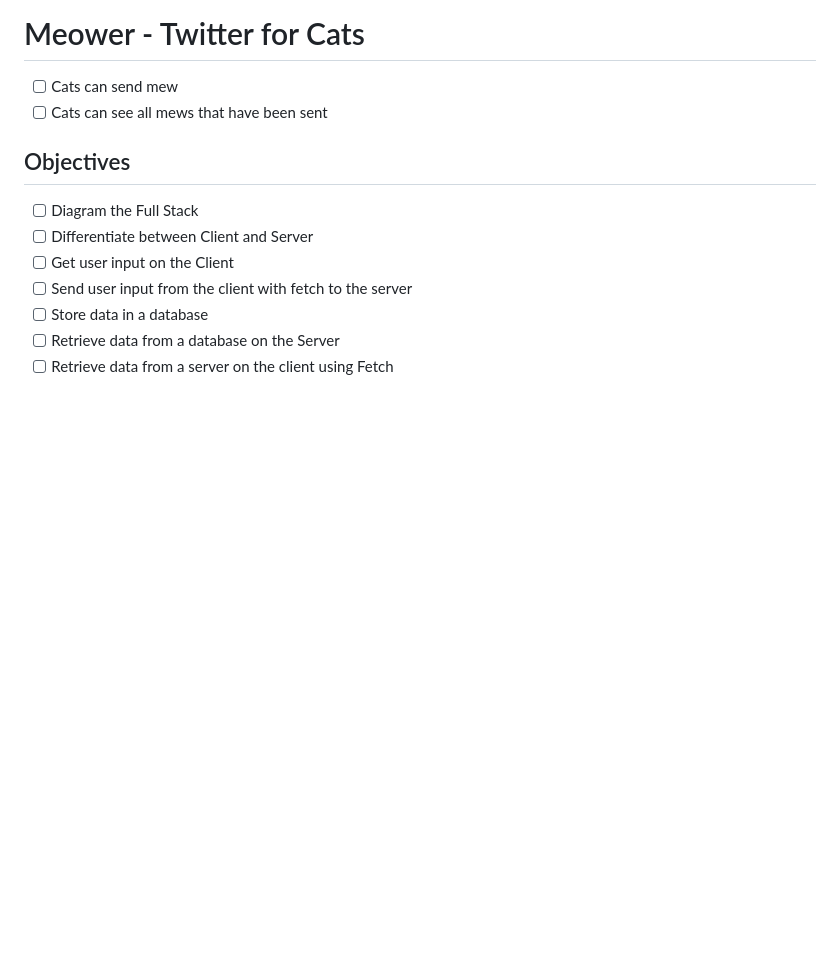
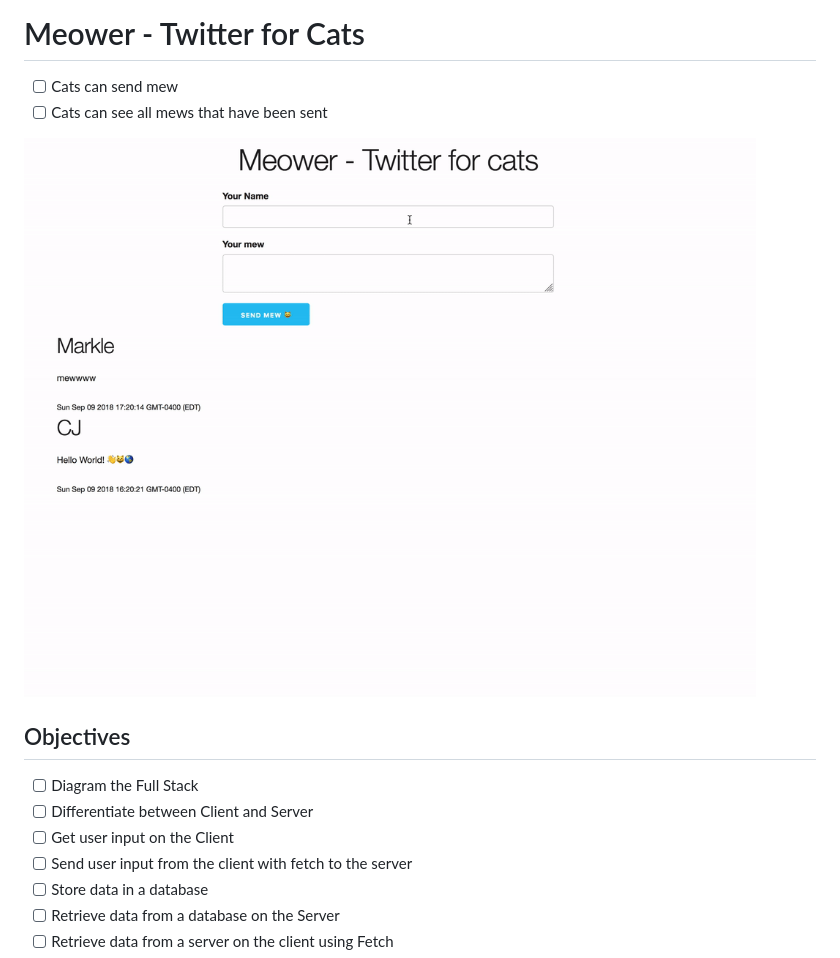
Before and after one commit to CodingGarden/meower, a Markdown page: README.md, the part around the change. Rendered like a GitHub page; pictures changed too: example-site.gif (added); blank space fills up the shorter version.

Commit message:
:sparkles: Add example gif and loading gif

```diff
--- a/README.md
+++ b/README.md
@@ -2,6 +2,8 @@
 
 * [ ] Cats can send mew
 * [ ] Cats can see all mews that have been sent
+
+![example-site](example-site.gif)
 
 ## Objectives
 
```
Also changed, not shown: loading.gif (added).
